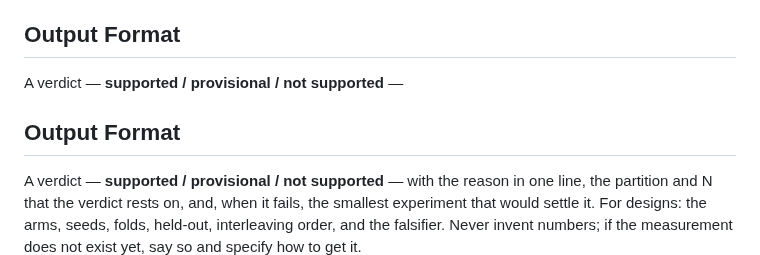
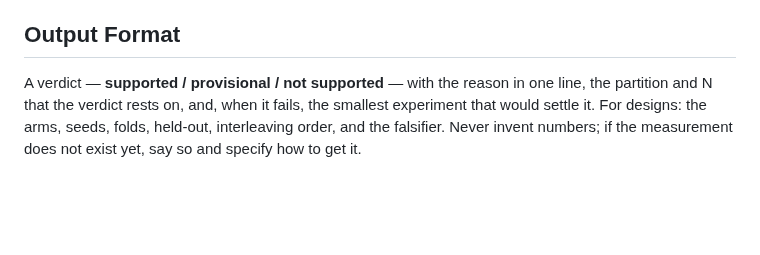
Before and after one commit to lacg/wnn, a Markdown page: .claude/agents/experiment-design.md, the part around the change. Drawn GitHub-style; blank space fills up the shorter version.

Commit message:
Fix duplicated Output Format section in experiment-design
Two edits each appended the heading; the first left a truncated stub.

Co-Authored-By: Claude Opus 5 (1M context) <noreply@anthropic.com>

```diff
--- a/.claude/agents/experiment-design.md
+++ b/.claude/agents/experiment-design.md
@@ -122,8 +122,4 @@ A **delta-vs-baseline** matrix (baseline = `2s`, signed pp with the spread) is u
 
 ## Output Format
 
-A verdict — **supported / provisional / not supported** —
-
-## Output Format
-
 A verdict — **supported / provisional / not supported** — with the reason in one line, the partition and N that the verdict rests on, and, when it fails, the smallest experiment that would settle it. For designs: the arms, seeds, folds, held-out, interleaving order, and the falsifier. Never invent numbers; if the measurement does not exist yet, say so and specify how to get it.
```
